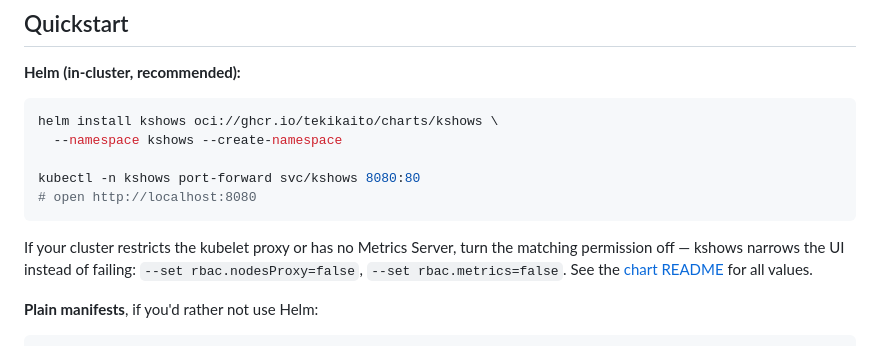
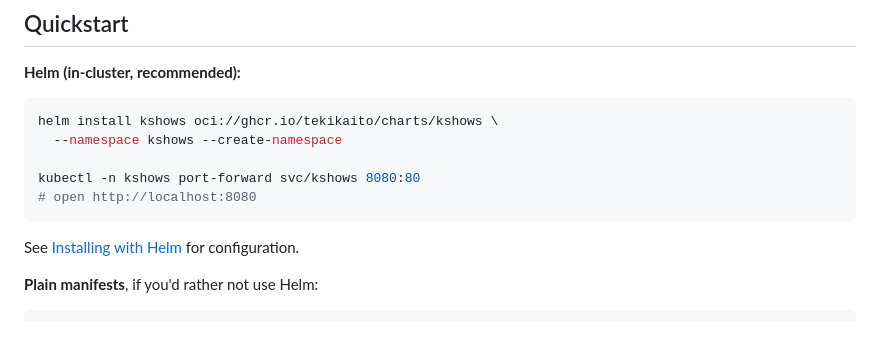
Before and after one commit to tekikaito/kshows, a Markdown page: README.md, the part around one of its changes. Drawn GitHub-style.

````diff
--- a/README.md
+++ b/README.md
@@ -83,10 +83,7 @@ kubectl -n kshows port-forward svc/kshows 8080:80
 # open http://localhost:8080
 ```
 
-If your cluster restricts the kubelet proxy or has no Metrics Server, turn the
-matching permission off — kshows narrows the UI instead of failing:
-`--set rbac.nodesProxy=false`, `--set rbac.metrics=false`. See the
-[chart README](charts/kshows/README.md) for all values.
+See [Installing with Helm](#installing-with-helm) for configuration.
 
 **Plain manifests**, if you'd rather not use Helm:
 
````
Also changed, not shown: other parts of README.md (+46 -0 lines).
